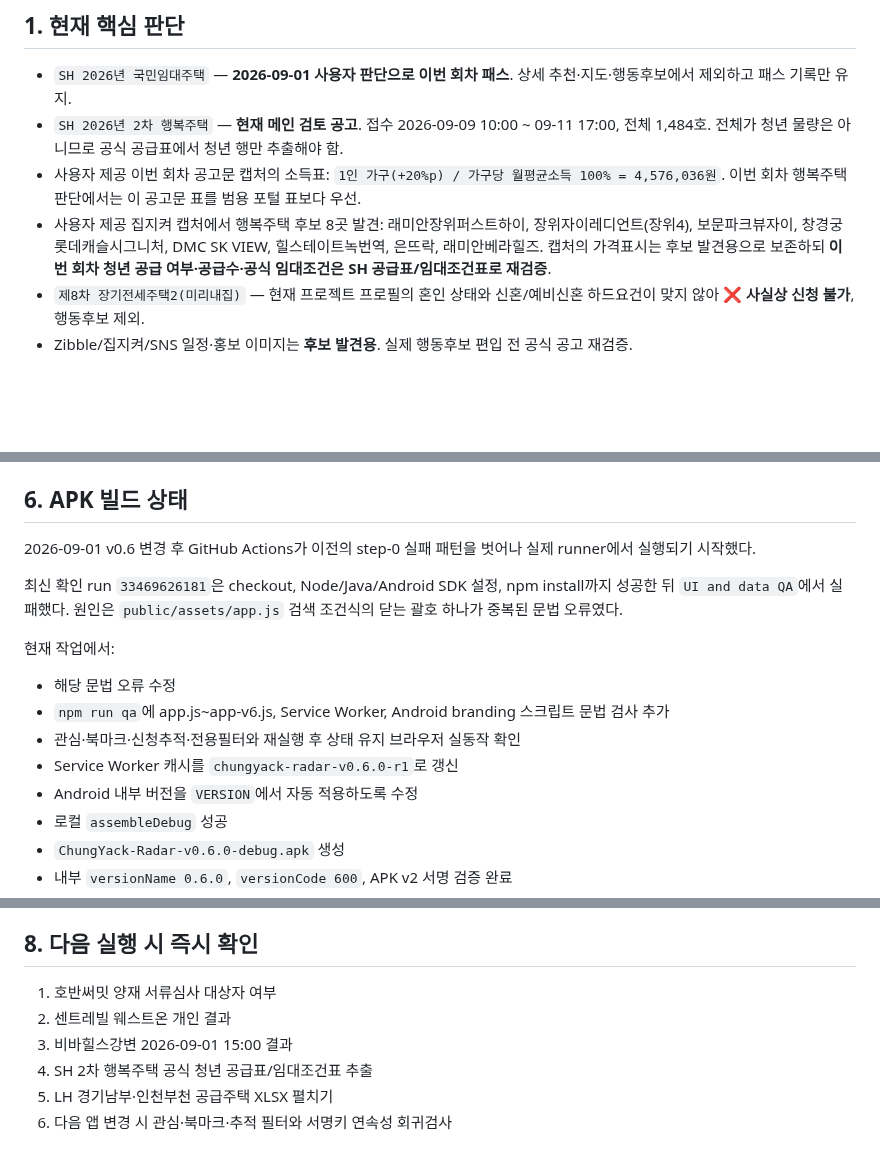
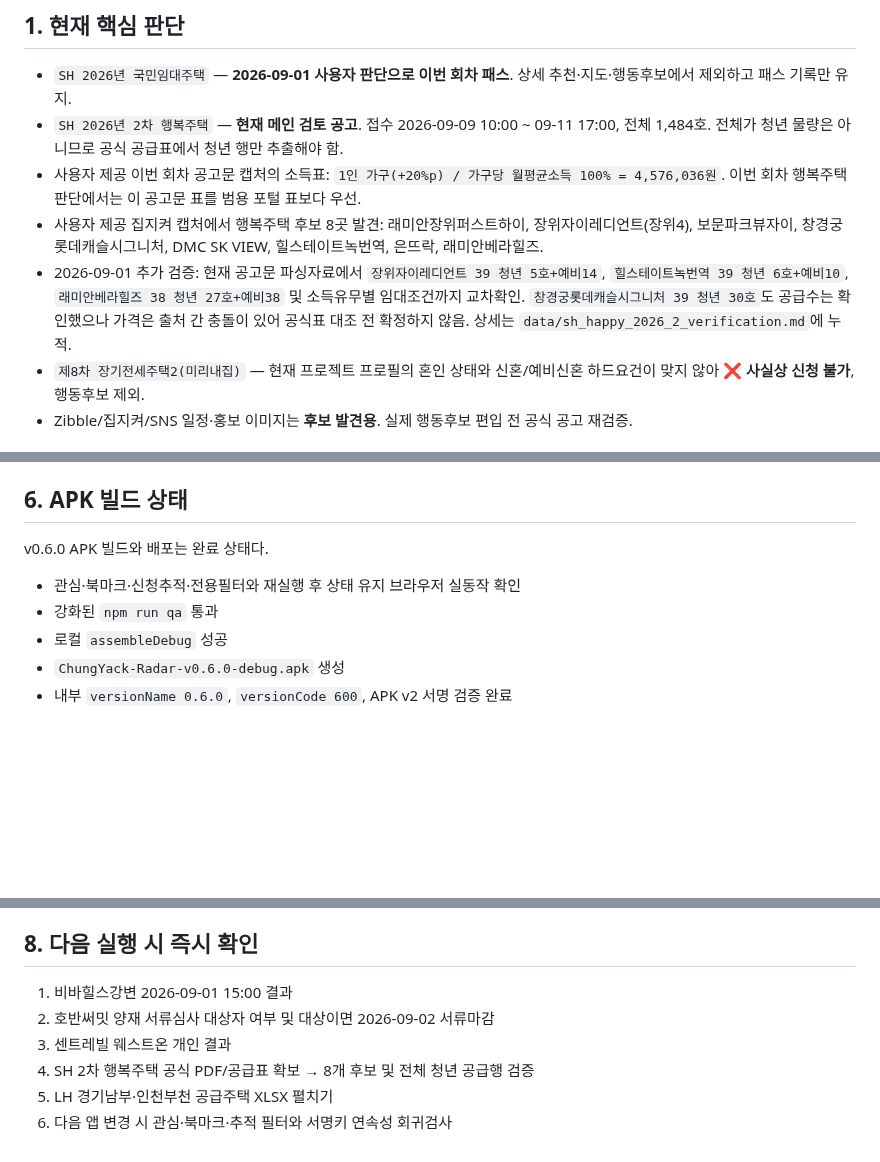
Before and after one commit to kimjae134679/ChungYack, a Markdown page: STATUS.md, 3 parts joined by grey strips. Drawn GitHub-style; blank space fills up the shorter version.

Commit message:
Record SH happy housing verification progress

```diff
--- a/STATUS.md
+++ b/STATUS.md
@@ -9,7 +9,8 @@
 - `SH 2026년 국민임대주택` — **2026-09-01 사용자 판단으로 이번 회차 패스**. 상세 추천·지도·행동후보에서 제외하고 패스 기록만 유지.
 - `SH 2026년 2차 행복주택` — **현재 메인 검토 공고**. 접수 2026-09-09 10:00 ~ 09-11 17:00, 전체 1,484호. 전체가 청년 물량은 아니므로 공식 공급표에서 청년 행만 추출해야 함.
 - 사용자 제공 이번 회차 공고문 캡처의 소득표: `1인 가구(+20%p) / 가구당 월평균소득 100% = 4,576,036원`. 이번 회차 행복주택 판단에서는 이 공고문 표를 범용 포털 표보다 우선.
-- 사용자 제공 집지켜 캡처에서 행복주택 후보 8곳 발견: 래미안장위퍼스트하이, 장위자이레디언트(장위4), 보문파크뷰자이, 창경궁롯데캐슬시그니처, DMC SK VIEW, 힐스테이트녹번역, 은뜨락, 래미안베라힐즈. 캡처의 가격표시는 후보 발견용으로 보존하되 **이번 회차 청년 공급 여부·공급수·공식 임대조건은 SH 공급표/임대조건표로 재검증**.
+- 사용자 제공 집지켜 캡처에서 행복주택 후보 8곳 발견: 래미안장위퍼스트하이, 장위자이레디언트(장위4), 보문파크뷰자이, 창경궁롯데캐슬시그니처, DMC SK VIEW, 힐스테이트녹번역, 은뜨락, 래미안베라힐즈.
+- 2026-09-01 추가 검증: 현재 공고문 파싱자료에서 `장위자이레디언트 39 청년 5호+예비14`, `힐스테이트녹번역 39 청년 6호+예비10`, `래미안베라힐즈 38 청년 27호+예비38` 및 소득유무별 임대조건까지 교차확인. `창경궁롯데캐슬시그니처 39 청년 30호`도 공급수는 확인했으나 가격은 출처 간 충돌이 있어 공식표 대조 전 확정하지 않음. 상세는 `data/sh_happy_2026_2_verification.md`에 누적.
 - `제8차 장기전세주택2(미리내집)` — 현재 프로젝트 프로필의 혼인 상태와 신혼/예비신혼 하드요건이 맞지 않아 **❌ 사실상 신청 불가**, 행동후보 제외.
 - Zibble/집지켜/SNS 일정·홍보 이미지는 **후보 발견용**. 실제 행동후보 편입 전 공식 공고 재검증.
 
@@ -68,17 +70,10 @@
 
 ## 6. APK 빌드 상태
 
-2026-09-01 v0.6 변경 후 GitHub Actions가 이전의 step-0 실패 패턴을 벗어나 실제 runner에서 실행되기 시작했다.
+v0.6.0 APK 빌드와 배포는 완료 상태다.
 
-최신 확인 run `33469626181`은 checkout, Node/Java/Android SDK 설정, npm install까지 성공한 뒤 `UI and data QA`에서 실패했다. 원인은 `public/assets/app.js` 검색 조건식의 닫는 괄호 하나가 중복된 문법 오류였다.
-
-현재 작업에서:
-
-- 해당 문법 오류 수정
-- `npm run qa`에 app.js~app-v6.js, Service Worker, Android branding 스크립트 문법 검사 추가
 - 관심·북마크·신청추적·전용필터와 재실행 후 상태 유지 브라우저 실동작 확인
-- Service Worker 캐시를 `chungyack-radar-v0.6.0-r1`로 갱신
-- Android 내부 버전을 `VERSION`에서 자동 적용하도록 수정
+- 강화된 `npm run qa` 통과
 - 로컬 `assembleDebug` 성공
 - `ChungYack-Radar-v0.6.0-debug.apk` 생성
 - 내부 `versionName 0.6.0`, `versionCode 600`, APK v2 서명 검증 완료
@@ -98,9 +93,9 @@
 
 ## 8. 다음 실행 시 즉시 확인
 
-1. 호반써밋 양재 서류심사 대상자 여부
-2. 센트레빌 웨스트온 개인 결과
-3. 비바힐스강변 2026-09-01 15:00 결과
-4. SH 2차 행복주택 공식 청년 공급표/임대조건표 추출
+1. 비바힐스강변 2026-09-01 15:00 결과
+2. 호반써밋 양재 서류심사 대상자 여부 및 대상이면 2026-09-02 서류마감
+3. 센트레빌 웨스트온 개인 결과
+4. SH 2차 행복주택 공식 PDF/공급표 확보 → 8개 후보 및 전체 청년 공급행 검증
 5. LH 경기남부·인천부천 공급주택 XLSX 펼치기
 6. 다음 앱 변경 시 관심·북마크·추적 필터와 서명키 연속성 회귀검사
```
Also changed, not shown: other parts of STATUS.md (+2 -1 lines).
